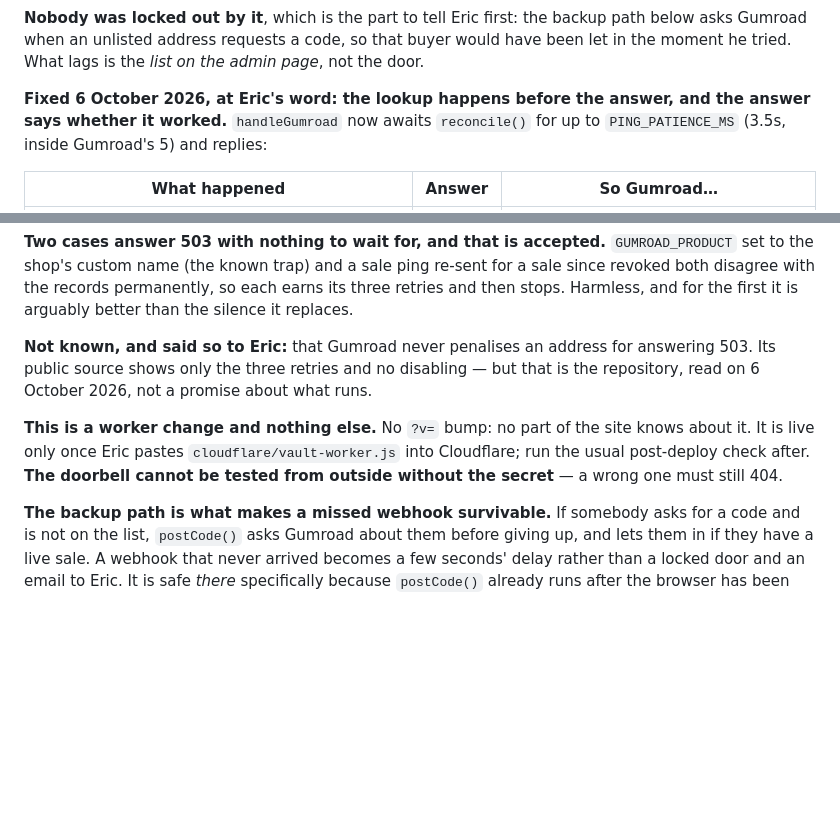
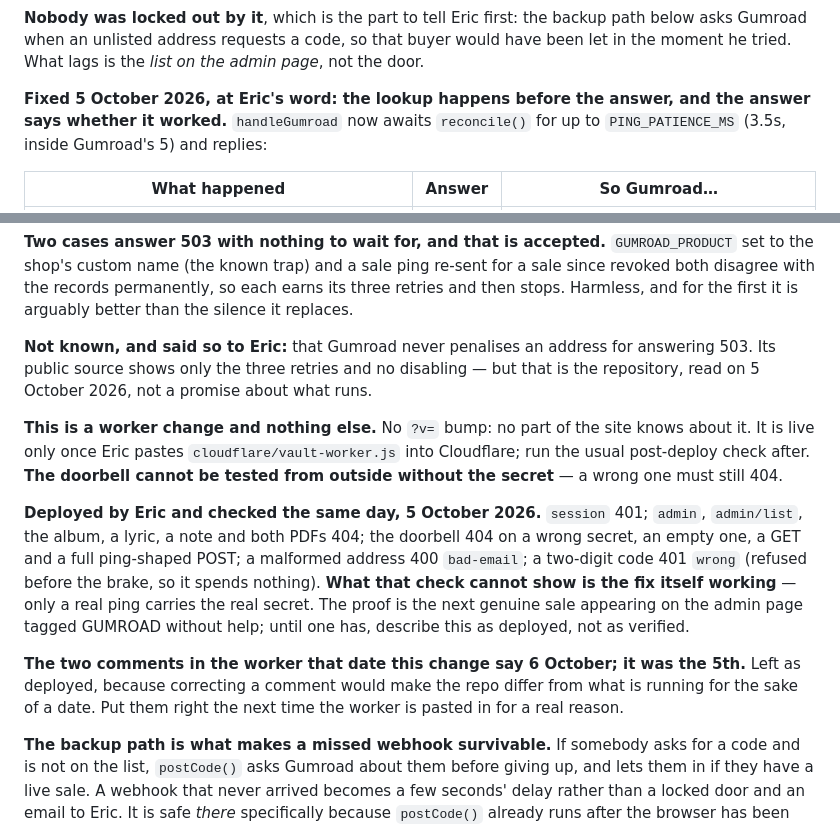
Before and after one commit to ericsorrels/ericsorrels.github.io, a Markdown page: CLAUDE.md, 2 parts joined by grey strips. Drawn GitHub-style; blank space fills up the shorter version.

Commit message:
Record the ping fix as deployed and checked
Notes only. The post-deploy check passed on 5 October 2026; the fix
itself can only be proven by the next real sale reaching the list
unaided. Also corrects the date the notes gave for the change.

Co-Authored-By: Claude Opus 5.5 <noreply@anthropic.com>

```diff
--- a/CLAUDE.md
+++ b/CLAUDE.md
@@ -1314,7 +1314,7 @@ the backup path below asks Gumroad when an unlisted address requests a
 code, so that buyer would have been let in the moment he tried. What
 lags is the *list on the admin page*, not the door.
 
-**Fixed 6 October 2026, at Eric's word: the lookup happens before the
+**Fixed 5 October 2026, at Eric's word: the lookup happens before the
 answer, and the answer says whether it worked.** `handleGumroad` now
 awaits `reconcile()` for up to `PING_PATIENCE_MS` (3.5s, inside
 Gumroad's 5) and replies:
@@ -1374,13 +1374,28 @@ silence it replaces.
 **Not known, and said so to Eric:** that Gumroad never penalises an
 address for answering 503. Its public source shows only the three
 retries and no disabling — but that is the repository, read on
-6 October 2026, not a promise about what runs.
+5 October 2026, not a promise about what runs.
 
 **This is a worker change and nothing else.** No `?v=` bump: no part
 of the site knows about it. It is live only once Eric pastes
 `cloudflare/vault-worker.js` into Cloudflare; run the usual
 post-deploy check after. **The doorbell cannot be tested from outside
 without the secret** — a wrong one must still 404.
+
+**Deployed by Eric and checked the same day, 5 October 2026.**
+`session` 401; `admin`, `admin/list`, the album, a lyric, a note and
+both PDFs 404; the doorbell 404 on a wrong secret, an empty one, a GET
+and a full ping-shaped POST; a malformed address 400 `bad-email`; a
+two-digit code 401 `wrong` (refused before the brake, so it spends
+nothing). **What that check cannot show is the fix itself working** —
+only a real ping carries the real secret. The proof is the next
+genuine sale appearing on the admin page tagged GUMROAD without help;
+until one has, describe this as deployed, not as verified.
+
+**The two comments in the worker that date this change say 6 October;
+it was the 5th.** Left as deployed, because correcting a comment would
+make the repo differ from what is running for the sake of a date. Put
+them right the next time the worker is pasted in for a real reason.
 
 **The backup path is what makes a missed webhook survivable.** If
 somebody asks for a code and is not on the list, `postCode()` asks
```
